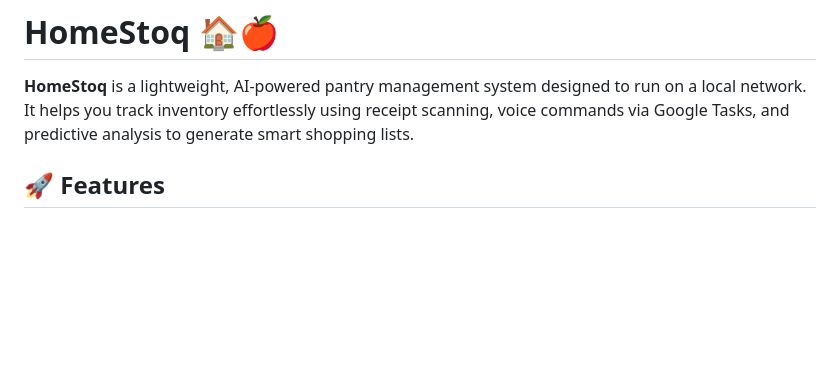
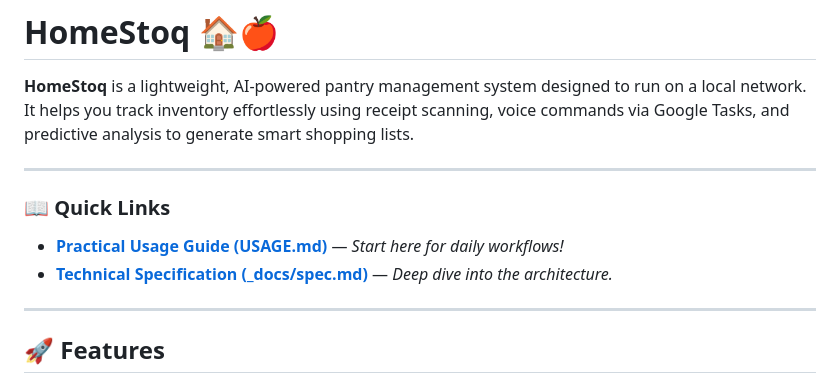
Before and after one commit to Christian-Gennari/HomeStoq, a Markdown page: README.md, the part around the change. Rendered like a GitHub page; blank space fills up the shorter version.

Commit message:
docs: add Quick Links section to README for easier navigation

```diff
--- a/README.md
+++ b/README.md
@@ -1,6 +1,14 @@
 # HomeStoq 🏠🍎
 
 **HomeStoq** is a lightweight, AI-powered pantry management system designed to run on a local network. It helps you track inventory effortlessly using receipt scanning, voice commands via Google Tasks, and predictive analysis to generate smart shopping lists.
+
+---
+
+### 📖 Quick Links
+- **[Practical Usage Guide (USAGE.md)](USAGE.md)** — *Start here for daily workflows!*
+- **[Technical Specification (_docs/spec.md)](_docs/spec.md)** — *Deep dive into the architecture.*
+
+---
 
 ## 🚀 Features
 
```
